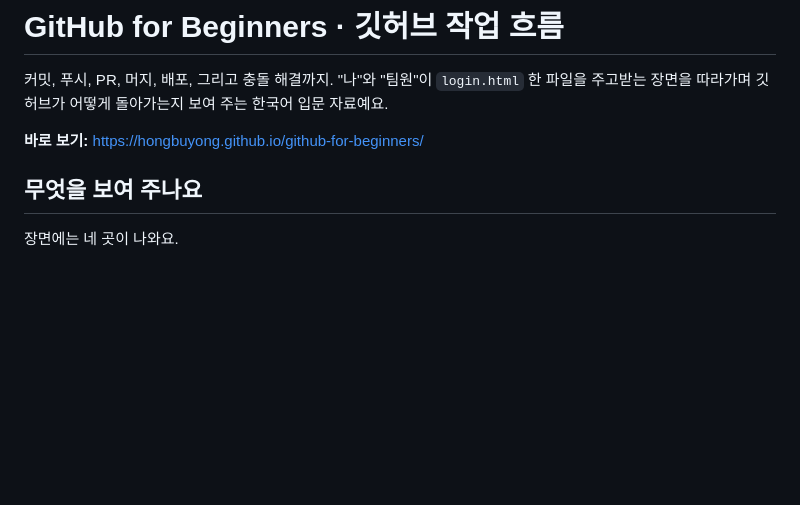
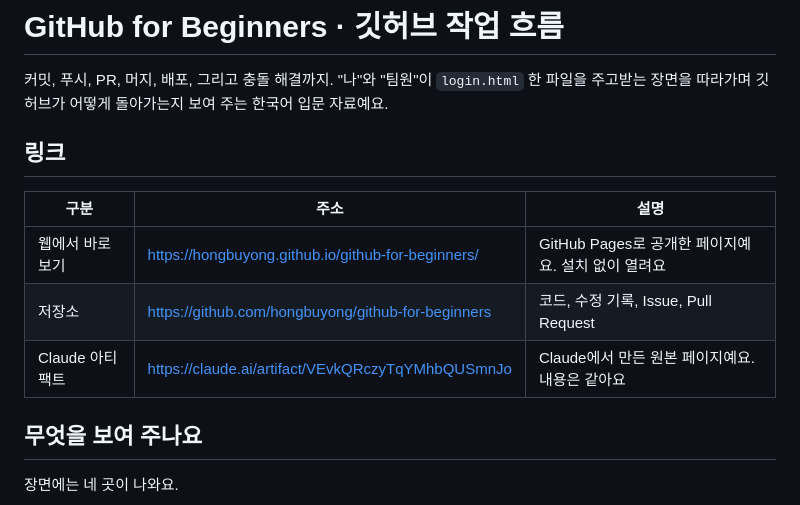
Before and after one commit to hongbuyong/github-for-beginners, a Markdown page: README.md, the part around the change. Rendered like a GitHub page; blank space fills up the shorter version.

Commit message:
README에 Pages·저장소·아티팩트 링크 정리
Co-Authored-By: Claude Opus 5.5 <noreply@anthropic.com>

```diff
--- a/README.md
+++ b/README.md
@@ -3,7 +3,13 @@
 커밋, 푸시, PR, 머지, 배포, 그리고 충돌 해결까지.
 "나"와 "팀원"이 `login.html` 한 파일을 주고받는 장면을 따라가며 깃허브가 어떻게 돌아가는지 보여 주는 한국어 입문 자료예요.
 
-**바로 보기:** https://hongbuyong.github.io/github-for-beginners/
+## 링크
+
+| 구분 | 주소 | 설명 |
+|---|---|---|
+| 웹에서 바로 보기 | https://hongbuyong.github.io/github-for-beginners/ | GitHub Pages로 공개한 페이지예요. 설치 없이 열려요 |
+| 저장소 | https://github.com/hongbuyong/github-for-beginners | 코드, 수정 기록, Issue, Pull Request |
+| Claude 아티팩트 | https://claude.ai/artifact/VEvkQRczyTqYMhbQUSmnJo | Claude에서 만든 원본 페이지예요. 내용은 같아요 |
 
 ## 무엇을 보여 주나요
 
```
